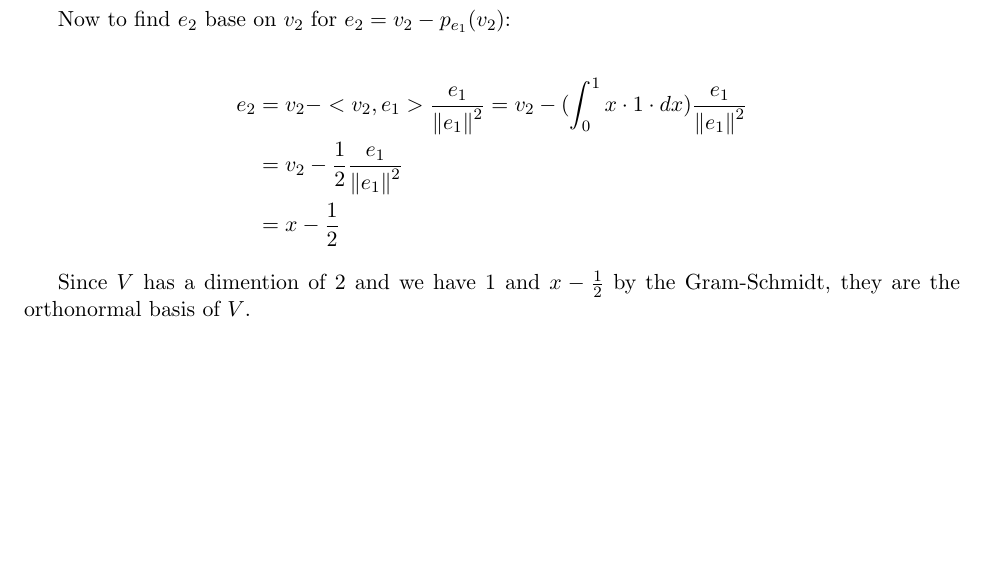
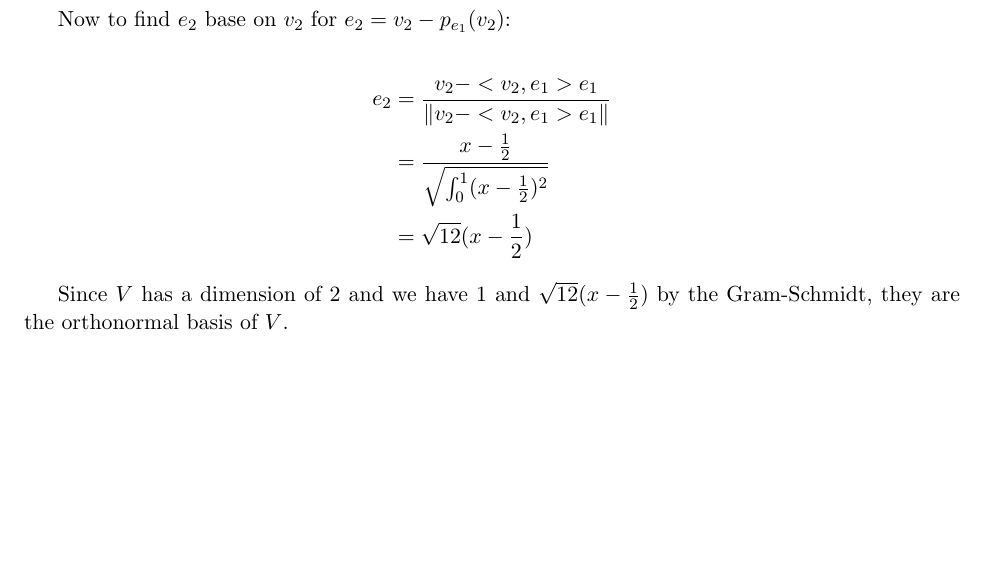
Before and after one commit to zxc325/math307_written_assignments, a LaTeX document (Individual_HW10/article.tex): part of page 3 of 3, cut so that both start at the same text. Compiled offline with pdfLaTeX.

Commit message:
🐛 Fix incorrect norm 2 of e_2 in P4.

```diff
--- a/Individual_HW10/article.tex
+++ b/Individual_HW10/article.tex
@@ -123,12 +123,18 @@ To find the basis $e_1, e_2$ based on Gram-Schmidt, we denote $v_1 = 1$ and $v_2
 
 Now to find $e_2$ base on $v_2$ for $e_2 = v_2 - p_{e_1}(v_2)$:
 
+% \begin{align*}
+%     e_2 &= v_2 - <v_2, e_1>\frac{e_1}{\norm{e_1}^2} = v_2 - (\int_{0}^{1} x \cdot 1 \cdot dx)\frac{e_1}{\norm{e_1}^2} \\
+%     &= v_2 - \frac{1}{2}\frac{e_1}{\norm{e_1}^2} \\
+%     &= x - \frac{1}{2}
+% \end{align*}
+
 \begin{align*}
-    e_2 &= v_2 - <v_2, e_1>\frac{e_1}{\norm{e_1}^2} = v_2 - (\int_{0}^{1} x \cdot 1 \cdot dx)\frac{e_1}{\norm{e_1}^2} \\
-    &= v_2 - \frac{1}{2}\frac{e_1}{\norm{e_1}^2} \\
-    &= x - \frac{1}{2}
+    e_2 &= \frac{ v_2 - <v_2, e_1> e_1}{\norm{ v_2 - <v_2, e_1> e_1}} \\
+    &= \frac{x - \frac{1}{2}}{\sqrt{\int_{0}^{1} (x - \frac{1}{2})^2}} \\
+    &= \sqrt{12}(x - \frac{1}{2})
 \end{align*}
 
-Since $V$ has a dimention of 2 and we have $1$ and $x - \frac{1}{2}$ by the Gram-Schmidt, they are the orthonormal basis of $V$.
+Since $V$ has a dimension of 2 and we have $1$ and $\sqrt{12}(x - \frac{1}{2})$ by the Gram-Schmidt, they are the orthonormal basis of $V$.
 
 \end{document}
```
